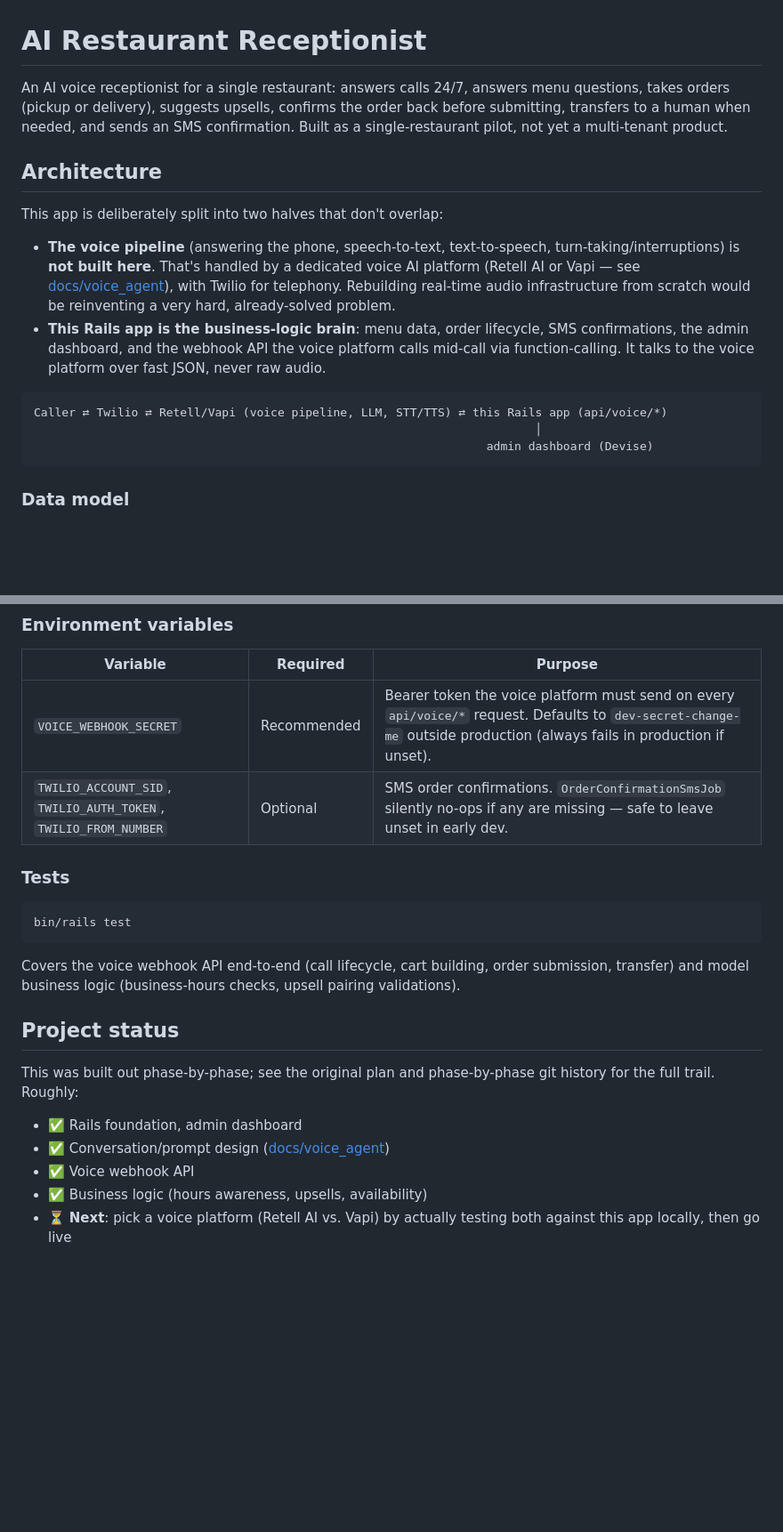
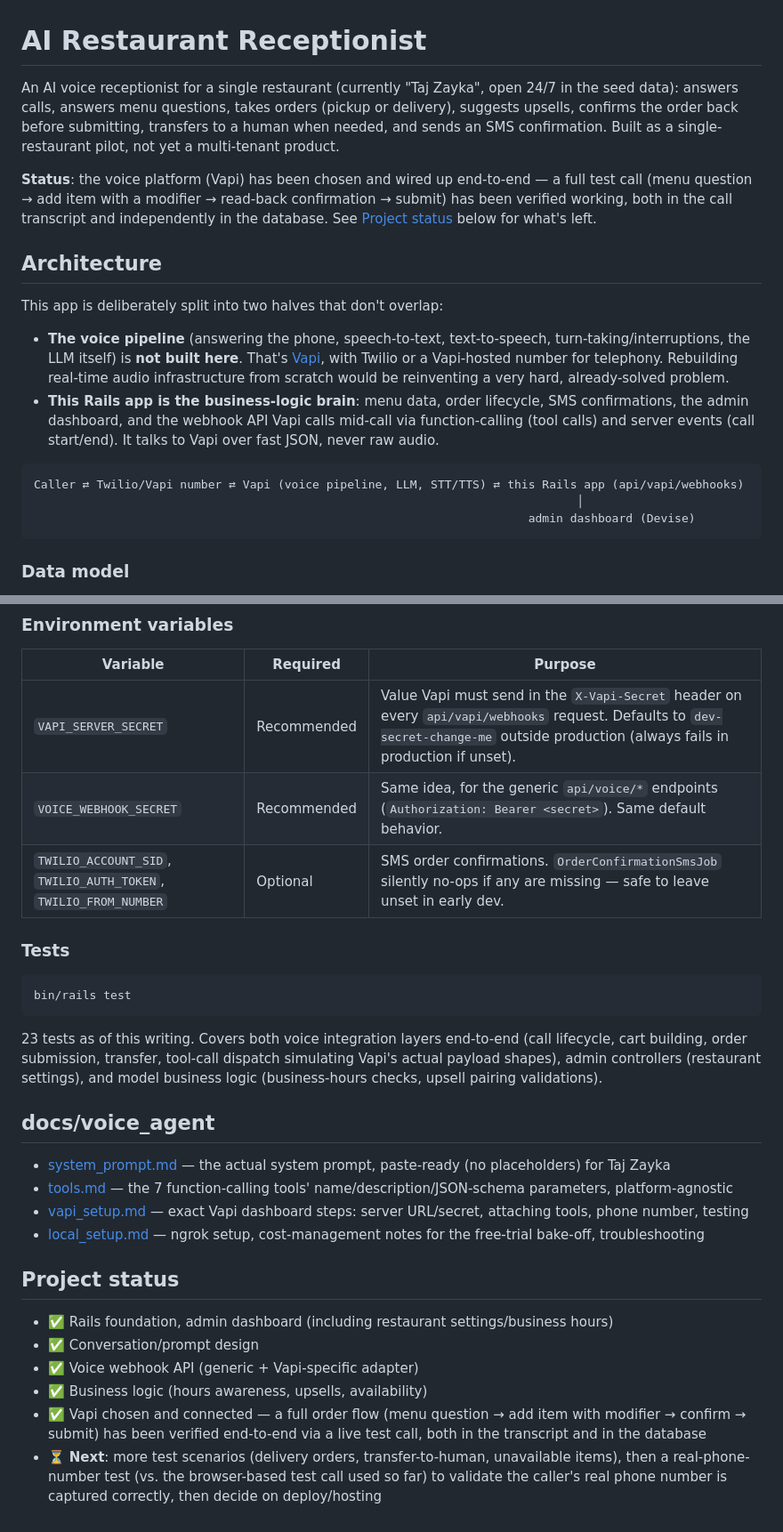
Before and after one commit to amitkssolanki/ai-receptionist, a Markdown page: README.md, 2 parts joined by grey strips. Shown at 89% size. Rendered like a GitHub page; blank space fills up the shorter version.

````diff
--- a/README.md
+++ b/README.md
@@ -1,18 +1,20 @@
 # AI Restaurant Receptionist
 
-An AI voice receptionist for a single restaurant: answers calls 24/7, answers menu questions, takes orders (pickup or delivery), suggests upsells, confirms the order back before submitting, transfers to a human when needed, and sends an SMS confirmation. Built as a single-restaurant pilot, not yet a multi-tenant product.
+An AI voice receptionist for a single restaurant (currently "Taj Zayka", open 24/7 in the seed data): answers calls, answers menu questions, takes orders (pickup or delivery), suggests upsells, confirms the order back before submitting, transfers to a human when needed, and sends an SMS confirmation. Built as a single-restaurant pilot, not yet a multi-tenant product.
+
+**Status**: the voice platform (Vapi) has been chosen and wired up end-to-end — a full test call (menu question → add item with a modifier → read-back confirmation → submit) has been verified working, both in the call transcript and independently in the database. See [Project status](#project-status) below for what's left.
 
 ## Architecture
 
 This app is deliberately split into two halves that don't overlap:
 
-- **The voice pipeline** (answering the phone, speech-to-text, text-to-speech, turn-taking/interruptions) is **not built here**. That's handled by a dedicated voice AI platform (Retell AI or Vapi — see [docs/voice_agent](docs/voice_agent)), with Twilio for telephony. Rebuilding real-time audio infrastructure from scratch would be reinventing a very hard, already-solved problem.
-- **This Rails app is the business-logic brain**: menu data, order lifecycle, SMS confirmations, the admin dashboard, and the webhook API the voice platform calls mid-call via function-calling. It talks to the voice platform over fast JSON, never raw audio.
+- **The voice pipeline** (answering the phone, speech-to-text, text-to-speech, turn-taking/interruptions, the LLM itself) is **not built here**. That's [Vapi](https://vapi.ai), with Twilio or a Vapi-hosted number for telephony. Rebuilding real-time audio infrastructure from scratch would be reinventing a very hard, already-solved problem.
+- **This Rails app is the business-logic brain**: menu data, order lifecycle, SMS confirmations, the admin dashboard, and the webhook API Vapi calls mid-call via function-calling (tool calls) and server events (call start/end). It talks to Vapi over fast JSON, never raw audio.
 
 ```
-Caller ⇄ Twilio ⇄ Retell/Vapi (voice pipeline, LLM, STT/TTS) ⇄ this Rails app (api/voice/*)
-                                                                        │
-                                                                 admin dashboard (Devise)
+Caller ⇄ Twilio/Vapi number ⇄ Vapi (voice pipeline, LLM, STT/TTS) ⇄ this Rails app (api/vapi/webhooks)
+                                                                              │
+                                                                       admin dashboard (Devise)
 ```
 
 ### Data model
@@ -64,7 +87,8 @@ To expose the app to a real voice platform over the internet (via ngrok, for fre
 
 | Variable | Required | Purpose |
 |---|---|---|
-| `VOICE_WEBHOOK_SECRET` | Recommended | Bearer token the voice platform must send on every `api/voice/*` request. Defaults to `dev-secret-change-me` outside production (always fails in production if unset). |
+| `VAPI_SERVER_SECRET` | Recommended | Value Vapi must send in the `X-Vapi-Secret` header on every `api/vapi/webhooks` request. Defaults to `dev-secret-change-me` outside production (always fails in production if unset). |
+| `VOICE_WEBHOOK_SECRET` | Recommended | Same idea, for the generic `api/voice/*` endpoints (`Authorization: Bearer <secret>`). Same default behavior. |
 | `TWILIO_ACCOUNT_SID`, `TWILIO_AUTH_TOKEN`, `TWILIO_FROM_NUMBER` | Optional | SMS order confirmations. `OrderConfirmationSmsJob` silently no-ops if any are missing — safe to leave unset in early dev. |
 
 ### Tests
@@ -73,14 +97,20 @@ To expose the app to a real voice platform over the internet (via ngrok, for fre
 bin/rails test
 ```
 
-Covers the voice webhook API end-to-end (call lifecycle, cart building, order submission, transfer) and model business logic (business-hours checks, upsell pairing validations).
+23 tests as of this writing. Covers both voice integration layers end-to-end (call lifecycle, cart building, order submission, transfer, tool-call dispatch simulating Vapi's actual payload shapes), admin controllers (restaurant settings), and model business logic (business-hours checks, upsell pairing validations).
+
+## docs/voice_agent
+
+- [system_prompt.md](docs/voice_agent/system_prompt.md) — the actual system prompt, paste-ready (no placeholders) for Taj Zayka
+- [tools.md](docs/voice_agent/tools.md) — the 7 function-calling tools' name/description/JSON-schema parameters, platform-agnostic
+- [vapi_setup.md](docs/voice_agent/vapi_setup.md) — exact Vapi dashboard steps: server URL/secret, attaching tools, phone number, testing
+- [local_setup.md](docs/voice_agent/local_setup.md) — ngrok setup, cost-management notes for the free-trial bake-off, troubleshooting
 
 ## Project status
 
-This was built out phase-by-phase; see the original plan and phase-by-phase git history for the full trail. Roughly:
-
-- ✅ Rails foundation, admin dashboard
-- ✅ Conversation/prompt design ([docs/voice_agent](docs/voice_agent))
-- ✅ Voice webhook API
+- ✅ Rails foundation, admin dashboard (including restaurant settings/business hours)
+- ✅ Conversation/prompt design
+- ✅ Voice webhook API (generic + Vapi-specific adapter)
 - ✅ Business logic (hours awareness, upsells, availability)
-- ⏳ **Next**: pick a voice platform (Retell AI vs. Vapi) by actually testing both against this app locally, then go live
+- ✅ Vapi chosen and connected — a full order flow (menu question → add item with modifier → confirm → submit) has been verified end-to-end via a live test call, both in the transcript and in the database
+- ⏳ **Next**: more test scenarios (delivery orders, transfer-to-human, unavailable items), then a real-phone-number test (vs. the browser-based test call used so far) to validate the caller's real phone number is captured correctly, then decide on deploy/hosting
````
Also changed, not shown: other parts of README.md (+27 -6 lines).
